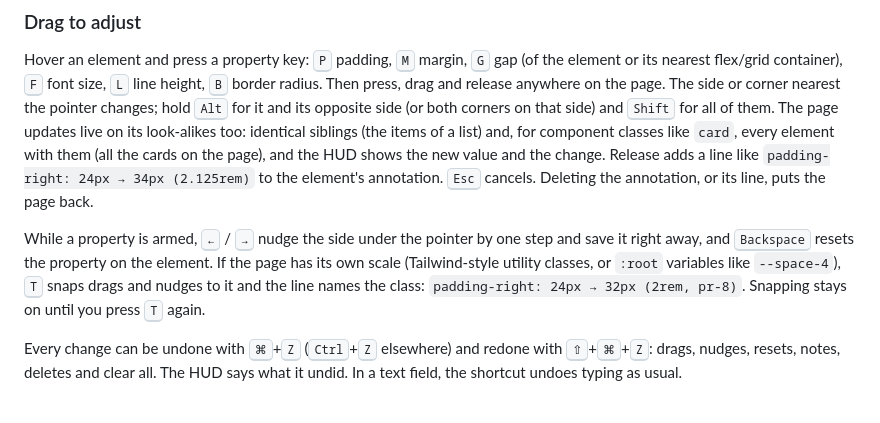
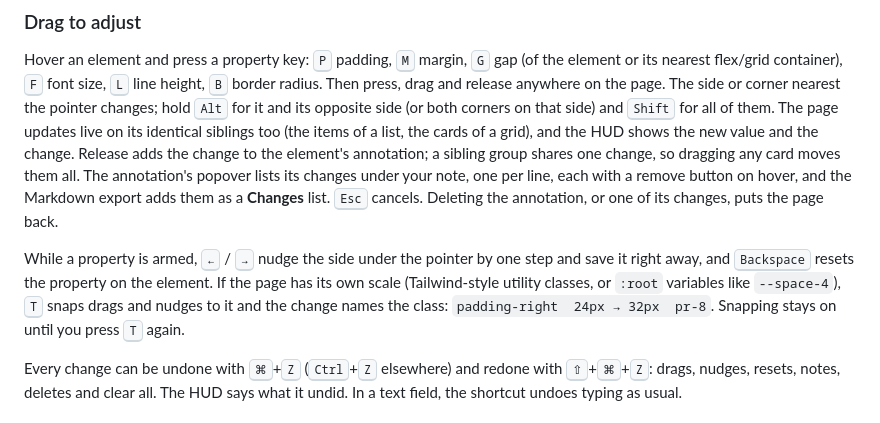
Before and after one commit to hfrdmnk/kai, a Markdown page: README.md, the part around the change. Drawn GitHub-style.

```diff
--- a/README.md
+++ b/README.md
@@ -78,16 +78,17 @@ Hover an element and press a property key: <kbd>P</kbd> padding, <kbd>M</kbd> ma
 (of the element or its nearest flex/grid container), <kbd>F</kbd> font size, <kbd>L</kbd> line height,
 <kbd>B</kbd> border radius. Then press, drag and release anywhere on the page. The side or corner
 nearest the pointer changes; hold <kbd>Alt</kbd> for it and its opposite side (or both corners on that
-side) and <kbd>Shift</kbd> for all of them. The page updates live on its look-alikes too: identical
-siblings (the items of a list) and, for component classes like `card`, every element with them (all the cards
-on the page), and the HUD shows the new value and the change. Release adds a line like
-`padding-right: 24px → 34px (2.125rem)` to the element's annotation. <kbd>Esc</kbd> cancels.
-Deleting the annotation, or its line, puts the page back.
+side) and <kbd>Shift</kbd> for all of them. The page updates live on its identical
+siblings too (the items of a list, the cards of a grid), and the HUD shows the new value and the change.
+Release adds the change to the element's annotation; a sibling group shares one change, so dragging any
+card moves them all. The annotation's popover lists its changes under your note, one per line, each with a
+remove button on hover, and the Markdown export adds them as a **Changes** list.
+<kbd>Esc</kbd> cancels. Deleting the annotation, or one of its changes, puts the page back.
 
 While a property is armed, <kbd>←</kbd> / <kbd>→</kbd> nudge the side under the pointer by one step
 and save it right away, and <kbd>Backspace</kbd> resets the property on the element. If the page has
 its own scale (Tailwind-style utility classes, or `:root` variables like `--space-4`), <kbd>T</kbd>
-snaps drags and nudges to it and the line names the class: `padding-right: 24px → 32px (2rem, pr-8)`.
+snaps drags and nudges to it and the change names the class: `padding-right  24px → 32px  pr-8`.
 Snapping stays on until you press <kbd>T</kbd> again.
 
 Every change can be undone with <kbd>⌘</kbd>+<kbd>Z</kbd> (<kbd>Ctrl</kbd>+<kbd>Z</kbd> elsewhere) and
```
Also changed, not shown: CHANGELOG.md (+4 -4 lines), SPEC.md (+10 -8 lines).
